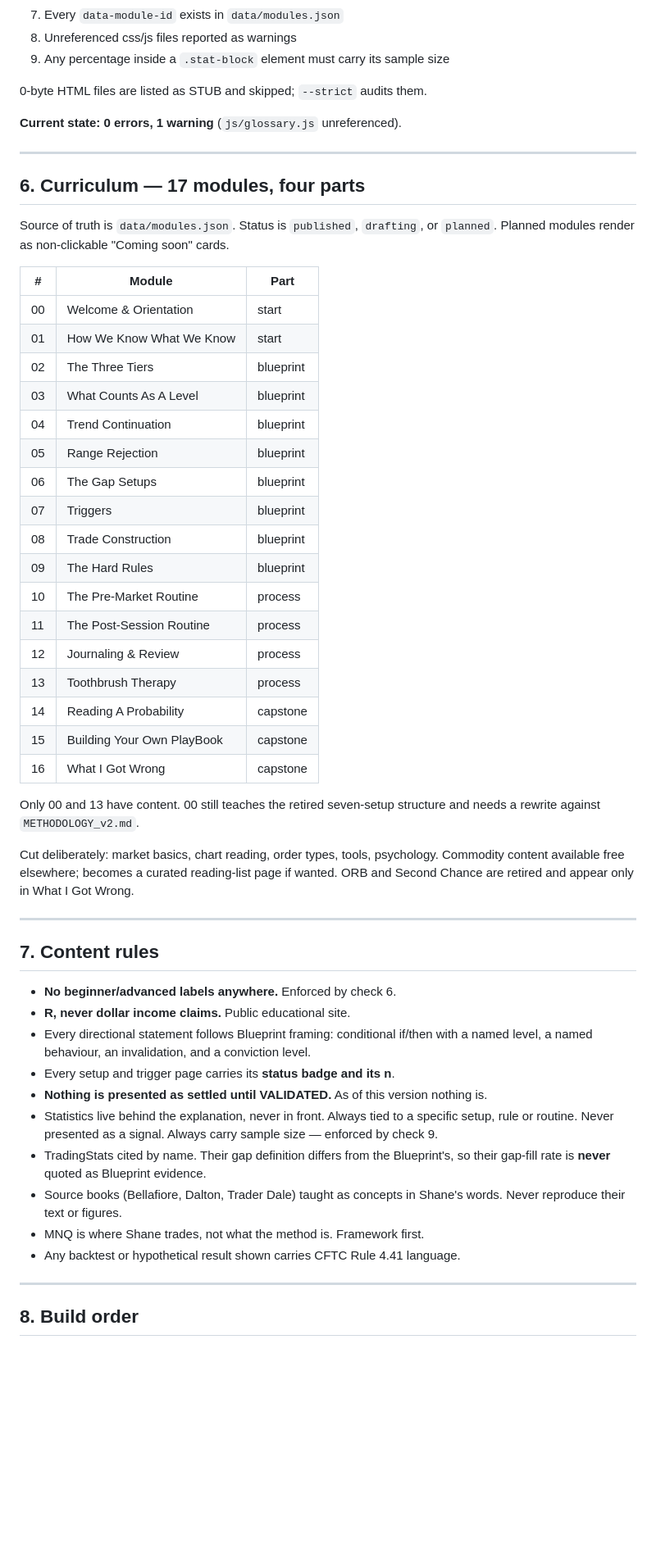
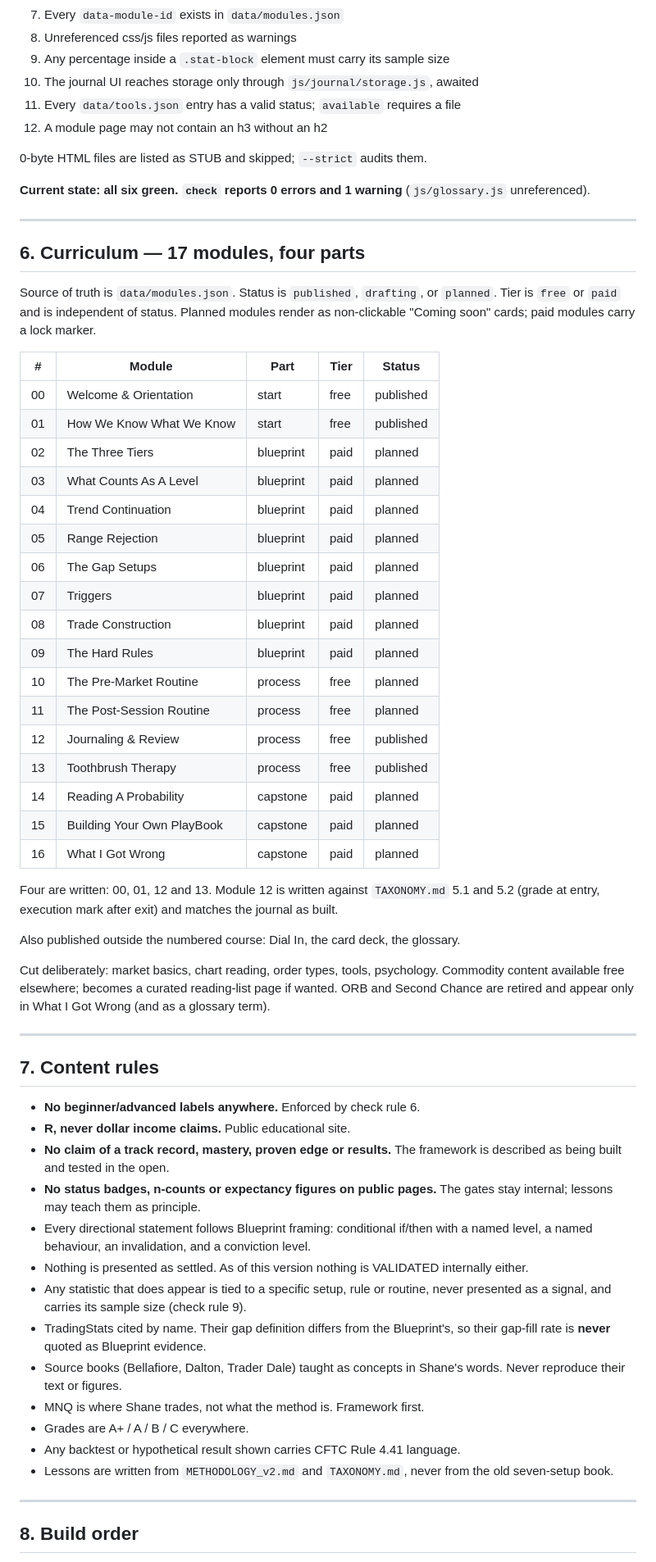
Before and after one commit to turners1987-code/The-Blueprint, a Markdown page: reference/BLUEPRINT_DOC.md, the part around one of its changes. Shown at 82% size. Drawn GitHub-style; blank space fills up the shorter version.

Commit message:
BLUEPRINT_DOC v4.0
Co-Authored-By: Claude Sonnet 5.5 <noreply@anthropic.com>

```diff
--- a/reference/BLUEPRINT_DOC.md
+++ b/reference/BLUEPRINT_DOC.md
@@ -121,63 +177,76 @@ ends with it.
 7. Every `data-module-id` exists in `data/modules.json`
 8. Unreferenced css/js files reported as warnings
 9. Any percentage inside a `.stat-block` element must carry its sample size
+10. The journal UI reaches storage only through `js/journal/storage.js`, awaited
+11. Every `data/tools.json` entry has a valid status; `available` requires a file
+12. A module page may not contain an h3 without an h2
 
 0-byte HTML files are listed as STUB and skipped; `--strict` audits them.
 
-**Current state: 0 errors, 1 warning** (`js/glossary.js` unreferenced).
+**Current state: all six green. `check` reports 0 errors and 1 warning** (`js/glossary.js`
+unreferenced).
 
 ---
 
 ## 6. Curriculum — 17 modules, four parts
 
 Source of truth is `data/modules.json`. Status is `published`, `drafting`, or `planned`.
-Planned modules render as non-clickable "Coming soon" cards.
+Tier is `free` or `paid` and is independent of status. Planned modules render as
+non-clickable "Coming soon" cards; paid modules carry a lock marker.
 
-| # | Module | Part |
-| --- | --- | --- |
-| 00 | Welcome & Orientation | start |
-| 01 | How We Know What We Know | start |
-| 02 | The Three Tiers | blueprint |
-| 03 | What Counts As A Level | blueprint |
-| 04 | Trend Continuation | blueprint |
-| 05 | Range Rejection | blueprint |
-| 06 | The Gap Setups | blueprint |
-| 07 | Triggers | blueprint |
-| 08 | Trade Construction | blueprint |
-| 09 | The Hard Rules | blueprint |
-| 10 | The Pre-Market Routine | process |
-| 11 | The Post-Session Routine | process |
-| 12 | Journaling & Review | process |
-| 13 | Toothbrush Therapy | process |
-| 14 | Reading A Probability | capstone |
-| 15 | Building Your Own PlayBook | capstone |
-| 16 | What I Got Wrong | capstone |
+| # | Module | Part | Tier | Status |
+| --- | --- | --- | --- | --- |
+| 00 | Welcome & Orientation | start | free | published |
+| 01 | How We Know What We Know | start | free | published |
+| 02 | The Three Tiers | blueprint | paid | planned |
+| 03 | What Counts As A Level | blueprint | paid | planned |
+| 04 | Trend Continuation | blueprint | paid | planned |
+| 05 | Range Rejection | blueprint | paid | planned |
+| 06 | The Gap Setups | blueprint | paid | planned |
+| 07 | Triggers | blueprint | paid | planned |
+| 08 | Trade Construction | blueprint | paid | planned |
+| 09 | The Hard Rules | blueprint | paid | planned |
+| 10 | The Pre-Market Routine | process | free | planned |
+| 11 | The Post-Session Routine | process | free | planned |
+| 12 | Journaling & Review | process | free | published |
+| 13 | Toothbrush Therapy | process | free | published |
+| 14 | Reading A Probability | capstone | paid | planned |
+| 15 | Building Your Own PlayBook | capstone | paid | planned |
+| 16 | What I Got Wrong | capstone | paid | planned |
 
-Only 00 and 13 have content. 00 still teaches the retired seven-setup structure and needs a
-rewrite against `METHODOLOGY_v2.md`.
+Four are written: 00, 01, 12 and 13. Module 12 is written against `TAXONOMY.md` 5.1 and 5.2
+(grade at entry, execution mark after exit) and matches the journal as built.
+
+Also published outside the numbered course: Dial In, the card deck, the glossary.
 
 Cut deliberately: market basics, chart reading, order types, tools, psychology. Commodity
 content available free elsewhere; becomes a curated reading-list page if wanted. ORB and
-Second Chance are retired and appear only in What I Got Wrong.
+Second Chance are retired and appear only in What I Got Wrong (and as a glossary term).
 
 ---
 
 ## 7. Content rules
 
-- **No beginner/advanced labels anywhere.** Enforced by check 6.
+- **No beginner/advanced labels anywhere.** Enforced by check rule 6.
 - **R, never dollar income claims.** Public educational site.
+- **No claim of a track record, mastery, proven edge or results.** The framework is described
+  as being built and tested in the open.
+- **No status badges, n-counts or expectancy figures on public pages.** The gates stay
+  internal; lessons may teach them as principle.
 - Every directional statement follows Blueprint framing: conditional if/then with a named
   level, a named behaviour, an invalidation, and a conviction level.
-- Every setup and trigger page carries its **status badge and its n**.
-- **Nothing is presented as settled until VALIDATED.** As of this version nothing is.
-- Statistics live behind the explanation, never in front. Always tied to a specific setup,
-  rule or routine. Never presented as a signal. Always carry sample size — enforced by check 9.
+- Nothing is presented as settled. As of this version nothing is VALIDATED internally either.
+- Any statistic that does appear is tied to a specific setup, rule or routine, never presented
+  as a signal, and carries its sample size (check rule 9).
 - TradingStats cited by name. Their gap definition differs from the Blueprint's, so their
   gap-fill rate is **never** quoted as Blueprint evidence.
 - Source books (Bellafiore, Dalton, Trader Dale) taught as concepts in Shane's words. Never
   reproduce their text or figures.
 - MNQ is where Shane trades, not what the method is. Framework first.
+- Grades are A+ / A / B / C everywhere.
 - Any backtest or hypothetical result shown carries CFTC Rule 4.41 language.
+- Lessons are written from `METHODOLOGY_v2.md` and `TAXONOMY.md`, never from the old
+  seven-setup book.
 
 ---
 
```
Also changed, not shown: other parts of reference/BLUEPRINT_DOC.md (+130 -56 lines).
